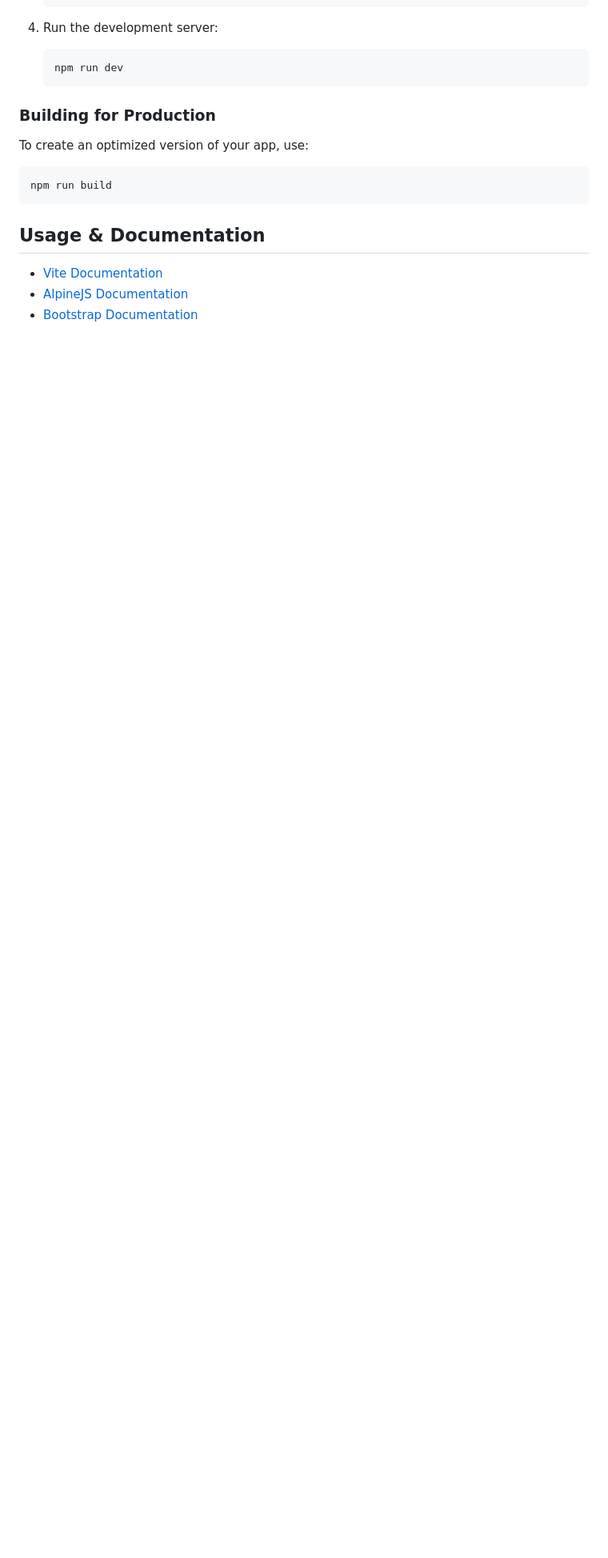
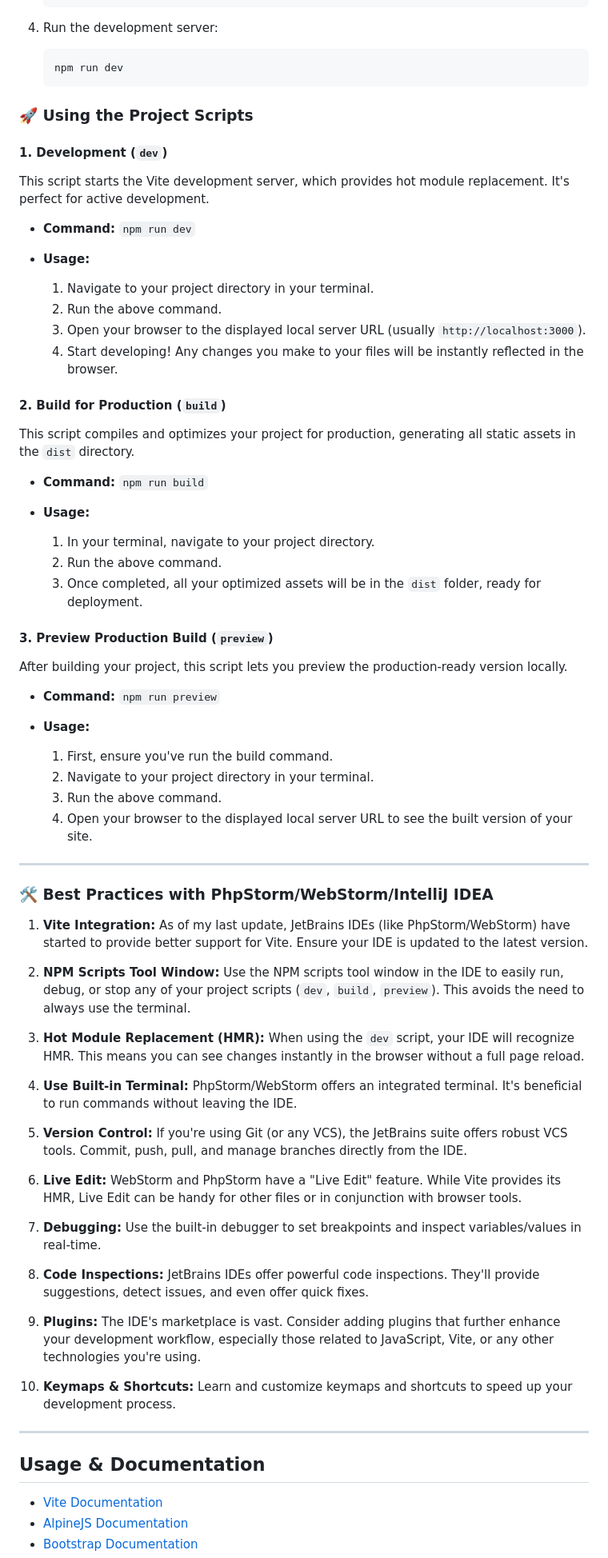
Before and after one commit to norman-albusberger/ViteAlpineBootstrapStarter, a Markdown page: readme.md, the part around the change. Shown at 80% size. Drawn GitHub-style; blank space fills up the shorter version.

Commit message:
added some details for use with jetbrains tools

````diff
--- a/readme.md
+++ b/readme.md
@@ -105,13 +105,69 @@ This boilerplate is a starting point for web applications utilizing Vite, Alpine
    ```sh
    npm run dev
    ```
-### Building for Production
 
-To create an optimized version of your app, use:
+### 🚀 Using the Project Scripts
 
-```sh
-npm run build
-```
+#### 1. Development (`dev`)
+
+This script starts the Vite development server, which provides hot module replacement. It's perfect for active development.
+
+- **Command:** `npm run dev`
+- **Usage:**
+
+    1. Navigate to your project directory in your terminal.
+    2. Run the above command.
+    3. Open your browser to the displayed local server URL (usually `http://localhost:3000`).
+    4. Start developing! Any changes you make to your files will be instantly reflected in the browser.
+
+#### 2. Build for Production (`build`)
+
+This script compiles and optimizes your project for production, generating all static assets in the `dist` directory.
+
+- **Command:** `npm run build`
+- **Usage:**
+
+    1. In your terminal, navigate to your project directory.
+    2. Run the above command.
+    3. Once completed, all your optimized assets will be in the `dist` folder, ready for deployment.
+
+#### 3. Preview Production Build (`preview`)
+
+After building your project, this script lets you preview the production-ready version locally.
+
+- **Command:** `npm run preview`
+- **Usage:**
+
+    1. First, ensure you've run the build command.
+    2. Navigate to your project directory in your terminal.
+    3. Run the above command.
+    4. Open your browser to the displayed local server URL to see the built version of your site.
+
+---
+
+### 🛠 Best Practices with PhpStorm/WebStorm/IntelliJ IDEA
+
+1. **Vite Integration:** As of my last update, JetBrains IDEs (like PhpStorm/WebStorm) have started to provide better support for Vite. Ensure your IDE is updated to the latest version.
+
+2. **NPM Scripts Tool Window:** Use the NPM scripts tool window in the IDE to easily run, debug, or stop any of your project scripts (`dev`, `build`, `preview`). This avoids the need to always use the terminal.
+
+3. **Hot Module Replacement (HMR):** When using the `dev` script, your IDE will recognize HMR. This means you can see changes instantly in the browser without a full page reload.
+
+4. **Use Built-in Terminal:** PhpStorm/WebStorm offers an integrated terminal. It's beneficial to run commands without leaving the IDE.
+
+5. **Version Control:** If you're using Git (or any VCS), the JetBrains suite offers robust VCS tools. Commit, push, pull, and manage branches directly from the IDE.
+
+6. **Live Edit:** WebStorm and PhpStorm have a "Live Edit" feature. While Vite provides its HMR, Live Edit can be handy for other files or in conjunction with browser tools.
+
+7. **Debugging:** Use the built-in debugger to set breakpoints and inspect variables/values in real-time.
+
+8. **Code Inspections:** JetBrains IDEs offer powerful code inspections. They'll provide suggestions, detect issues, and even offer quick fixes.
+
+9. **Plugins:** The IDE's marketplace is vast. Consider adding plugins that further enhance your development workflow, especially those related to JavaScript, Vite, or any other technologies you're using.
+
+10. **Keymaps & Shortcuts:** Learn and customize keymaps and shortcuts to speed up your development process.
+
+---
 
 ## Usage & Documentation
 
````
